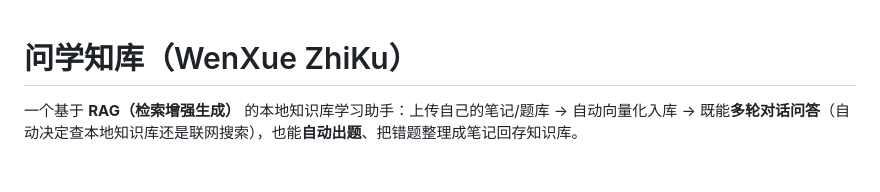
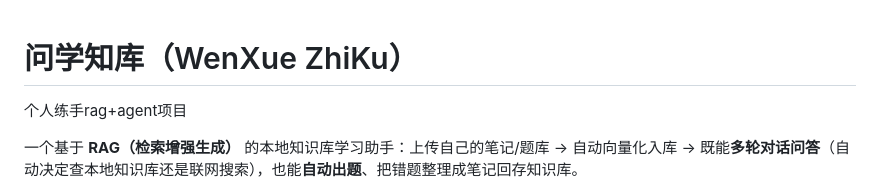
Before and after one commit to Dskee/wenxue-zhiku, a Markdown page: README.md, the part around the change. Drawn GitHub-style; blank space fills up the shorter version.

Commit message:
Update README with project overview and features
Added project description and details about functionality.

```diff
--- a/README.md
+++ b/README.md
@@ -1,4 +1,6 @@
 # 问学知库（WenXue ZhiKu）
+
+个人练手rag+agent项目
 
 一个基于 **RAG（检索增强生成）** 的本地知识库学习助手：上传自己的笔记/题库 → 自动向量化入库 →
 既能**多轮对话问答**（自动决定查本地知识库还是联网搜索），也能**自动出题**、把错题整理成笔记回存知识库。
```
